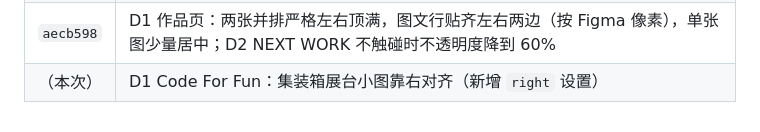
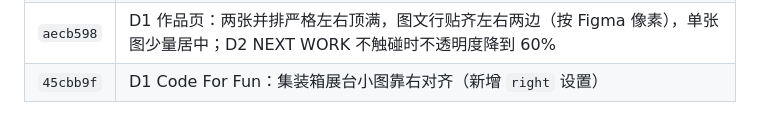
Before and after one commit to ebadudu1234-tech/ebadudu-d1, a Markdown page: prompt/requirements.md, the part around the change. GitHub-like rendering.

Commit message:
Record 45cbb9f in requirement notes

```diff
--- a/prompt/requirements.md
+++ b/prompt/requirements.md
@@ -241,4 +241,4 @@
 | `c86344d` | D1 首页第六行改为 Artificial Octopus（大）+ Lotus Cigarette（小），去掉 Ungreen Shop |
 | `c0d660a` | Code For Fun：展会大墙和街头海报两张大图显示，顺序不变；`big` 改为在图集原位置全宽显示（D1、D2） |
 | `aecb598` | D1 作品页：两张并排严格左右顶满，图文行贴齐左右两边（按 Figma 像素），单张图少量居中；D2 NEXT WORK 不触碰时不透明度降到 60% |
-| （本次） | D1 Code For Fun：集装箱展台小图靠右对齐（新增 `right` 设置） |
+| `45cbb9f` | D1 Code For Fun：集装箱展台小图靠右对齐（新增 `right` 设置） |
```
